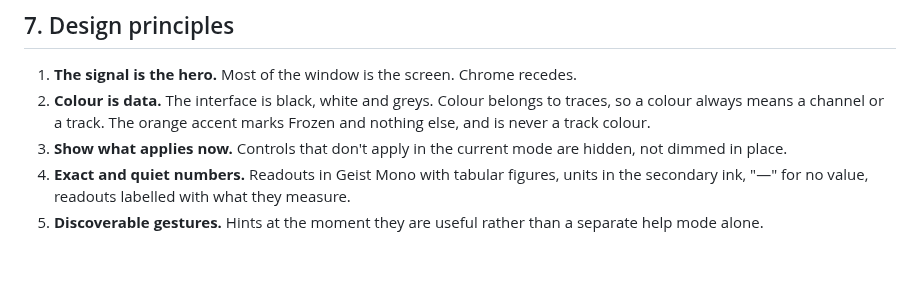
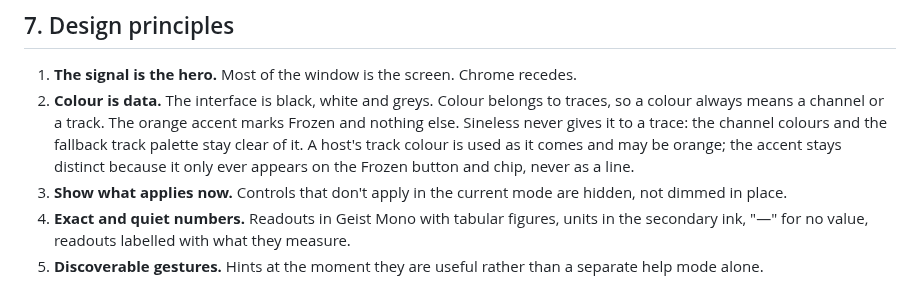
Before and after one commit to orizonaudio/Sineless, a Markdown page: docs/ui/README.md, the part around the change. Rendered like a GitHub page; blank space fills up the shorter version.

Commit message:
Say that host track colours may be orange
The redesign's colour principle said the orange accent is never a
track colour, but lanes take the host's track colour as it comes,
which can be orange (FR-14.3). Only Sineless's own channel colours and
fallback palette avoid it; the accent stays distinct because it only
marks the Frozen button and chip, never a line.

```diff
--- a/docs/ui/README.md
+++ b/docs/ui/README.md
@@ -111,7 +111,7 @@ From [images/audit-before.png](images/audit-before.png) (Multi, Beats, frozen, 5
 ## 7. Design principles
 
 1. **The signal is the hero.** Most of the window is the screen. Chrome recedes.
-2. **Colour is data.** The interface is black, white and greys. Colour belongs to traces, so a colour always means a channel or a track. The orange accent marks Frozen and nothing else, and is never a track colour.
+2. **Colour is data.** The interface is black, white and greys. Colour belongs to traces, so a colour always means a channel or a track. The orange accent marks Frozen and nothing else. Sineless never gives it to a trace: the channel colours and the fallback track palette stay clear of it. A host's track colour is used as it comes and may be orange; the accent stays distinct because it only ever appears on the Frozen button and chip, never as a line.
 3. **Show what applies now.** Controls that don't apply in the current mode are hidden, not dimmed in place.
 4. **Exact and quiet numbers.** Readouts in Geist Mono with tabular figures, units in the secondary ink, "—" for no value, readouts labelled with what they measure.
 5. **Discoverable gestures.** Hints at the moment they are useful rather than a separate help mode alone.
```
